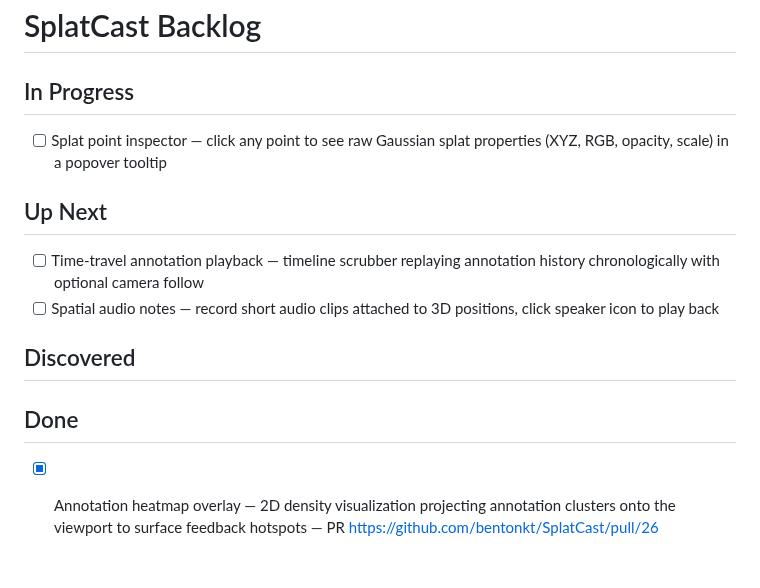
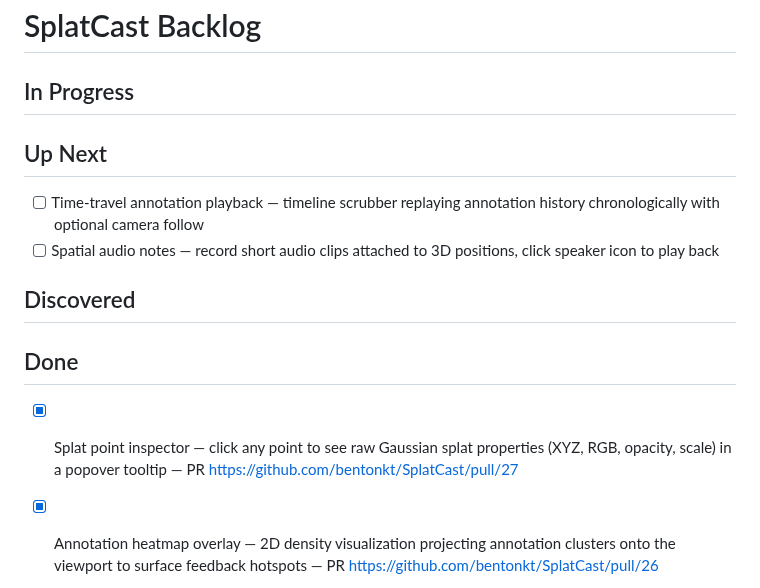
Before and after one commit to bentonkt/SplatCast, a Markdown page: BACKLOG.md, the part around the change. Rendered like a GitHub page; blank space fills up the shorter version.

Commit message:
docs: move splat point inspector to Done

```diff
--- a/BACKLOG.md
+++ b/BACKLOG.md
@@ -1,7 +1,6 @@
 # SplatCast Backlog
 
 ## In Progress
-- [ ] Splat point inspector — click any point to see raw Gaussian splat properties (XYZ, RGB, opacity, scale) in a popover tooltip
 
 ## Up Next
 - [ ] Time-travel annotation playback — timeline scrubber replaying annotation history chronologically with optional camera follow
@@ -10,6 +9,7 @@
 ## Discovered
 
 ## Done
+- [x] Splat point inspector — click any point to see raw Gaussian splat properties (XYZ, RGB, opacity, scale) in a popover tooltip — PR https://github.com/bentonkt/SplatCast/pull/27
 - [x] Annotation heatmap overlay — 2D density visualization projecting annotation clusters onto the viewport to surface feedback hotspots — PR https://github.com/bentonkt/SplatCast/pull/26
 - [x] Annotation resolve/unresolve — mark annotations as resolved with filtering toggle, synced across users for review workflows — PR https://github.com/bentonkt/SplatCast/pull/25
 - [x] Annotation export to JSON/CSV — export all annotations, measurements, threads, and bookmarks as structured data with 3D coordinates for external tools — PR https://github.com/bentonkt/SplatCast/pull/24
```
